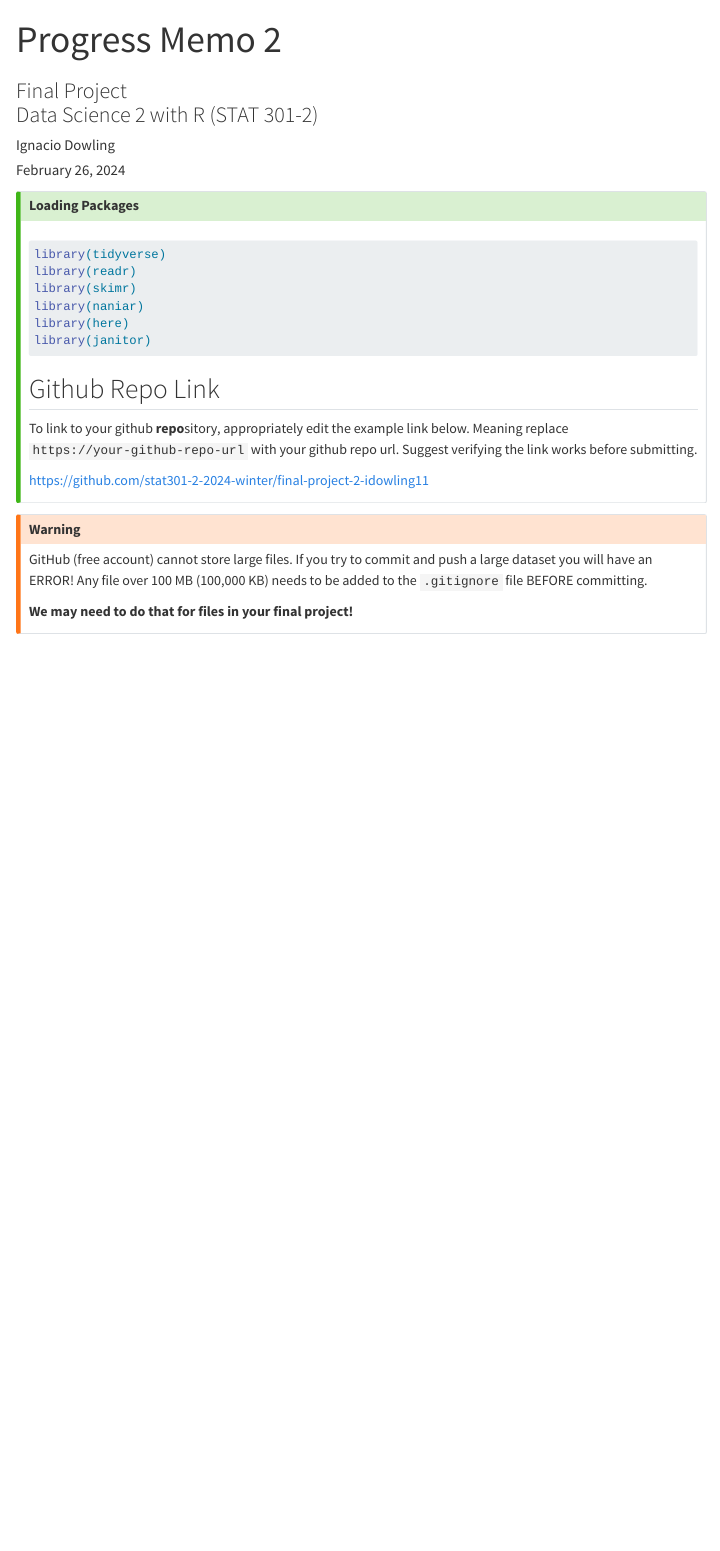
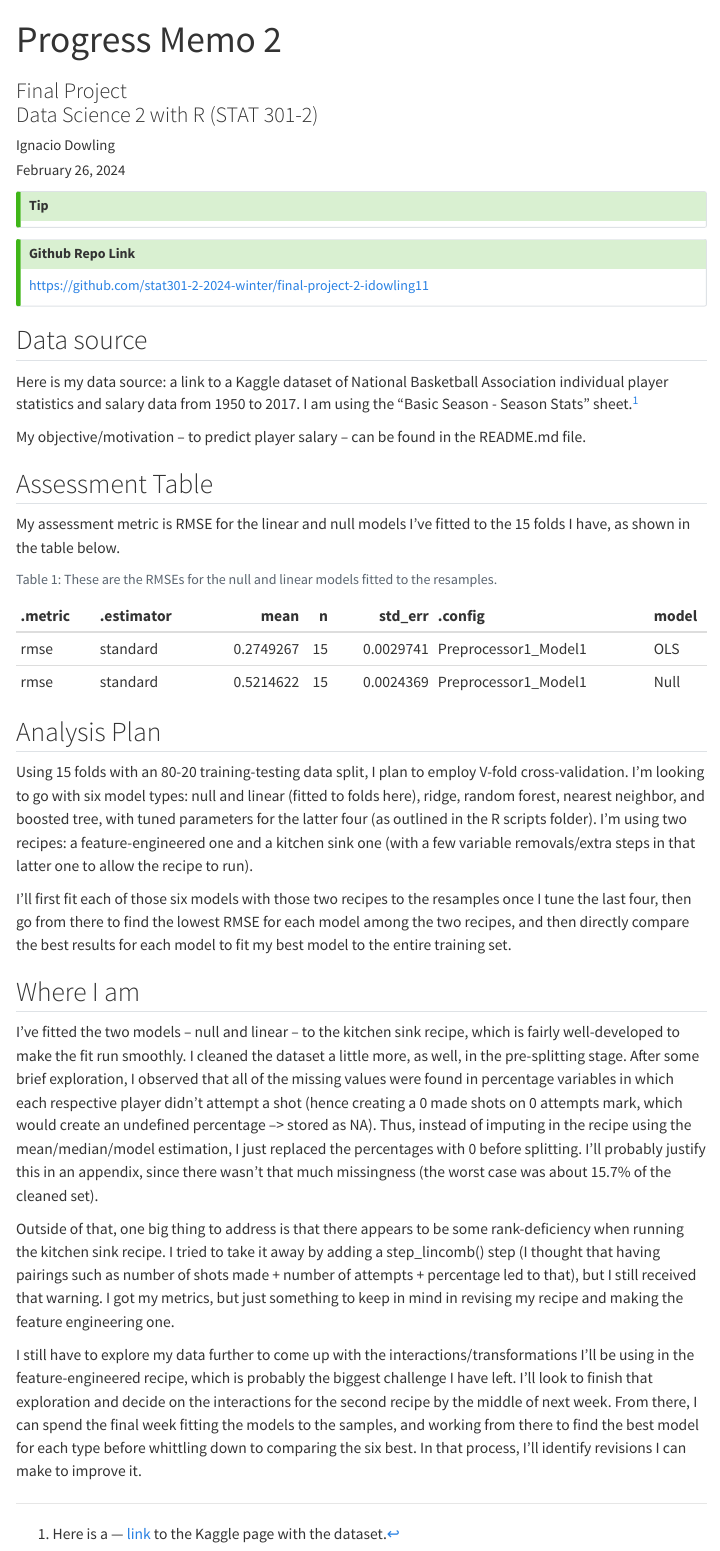
Before and after one commit to stat301-2-2024-winter/final-project-2-idowling11, a Quarto document (memos/Dowling_Ignacio_progress_memo_2.qmd): the page in a window 1100 px wide, from its top. Rendered offline with R 4.5, knitr and Pandoc in place of Quarto, with nearby package versions; menus at the side of the page are left out.

Commit message:
final 2.26

````diff
--- a/memos/Dowling_Ignacio_progress_memo_2.qmd
+++ b/memos/Dowling_Ignacio_progress_memo_2.qmd
@@ -21,5 +21,4 @@ citation-location: margin
 
 ::: {.callout-tip icon=false}
 
-## Loading Packages
 ```{r}
@@ -32,16 +33,44 @@ library(janitor)
 ```
-
-
-## Github Repo Link
-
-To link to your github **repo**sitory, appropriately edit the example link below. Meaning replace `https://your-github-repo-url` with your github repo url. Suggest verifying the link works before submitting.
-
-[https://github.com/stat301-2-2024-winter/final-project-2-idowling11](https://github.com/stat301-2-2024-winter/final-project-2-idowling11)
 
 :::
 
-::: {.callout-warning}
-GitHub (free account) cannot store large files. If you try to commit and push a large dataset you will have an ERROR! Any file over 100 MB (100,000 KB) needs to be added to the `.gitignore` file BEFORE committing.
+::: {.callout-tip icon=false}
+## Github Repo Link
 
-**We may need to do that for files in your final project!**
+[https://github.com/stat301-2-2024-winter/final-project-2-idowling11](https://github.com/stat301-2-2024-winter/final-project-2-idowling11)
 :::
+
+## Data source
+
+Here is my data source: a link to a Kaggle dataset of National Basketball Association individual player statistics and salary data from 1950 to 2017. I am using the "Basic Season - Season Stats" sheet.^[Here is a --- [link](https://www.kaggle.com/datasets/whitefero/nba-players-advanced-season-stats-19782016) to the Kaggle page with the dataset.]
+
+My objective/motivation -- to predict player salary -- can be found in the README.md file.
+
+## Assessment Table
+
+My assessment metric is RMSE for the linear and null models I've fitted to the 15 folds I have, as shown in the table below.
+
+```{r}
+#| label: tbl-null-and-lm-metrics
+#| tbl-cap: "These are the RMSEs for the null and linear models fitted to the resamples."
+#| echo: false
+# generating assessment table
+load(here("results/nba_metrics_resamples_rmse.rda"))
+
+nba_metrics_resamples_rmse |>
+  knitr::kable()
+```
+
+## Analysis Plan
+
+Using 15 folds with an 80-20 training-testing data split, I plan to employ V-fold cross-validation. I'm looking to go with six model types: null and linear (fitted to folds here), ridge, random forest, nearest neighbor, and boosted tree, with tuned parameters for the latter four (as outlined in the R scripts folder). I'm using two recipes: a feature-engineered one and a kitchen sink one (with a few variable removals/extra steps in that latter one to allow the recipe to run).
+
+I'll first fit each of those six models with those two recipes to the resamples once I tune the last four, then go from there to find the lowest RMSE for each model among the two recipes, and then directly compare the best results for each model to fit my best model to the entire training set.
+
+## Where I am
+
+I've fitted the two models -- null and linear -- to the kitchen sink recipe, which is fairly well-developed to make the fit run smoothly. I cleaned the dataset a little more, as well, in the pre-splitting stage. After some brief exploration, I observed that all of the missing values were found in percentage variables in which each respective player didn't attempt a shot (hence creating a 0 made shots on 0 attempts mark, which would create an undefined percentage --> stored as NA). Thus, instead of imputing in the recipe using the mean/median/model estimation, I just replaced the percentages with 0 before splitting. I'll probably justify this in an appendix, since there wasn't that much missingness (the worst case was about 15.7% of the cleaned set).
+
+Outside of that, one big thing to address is that there appears to be some rank-deficiency when running the kitchen sink recipe. I tried to take it away by adding a step_lincomb() step (I thought that having pairings such as number of shots made + number of attempts + percentage led to that), but I still received that warning. I got my metrics, but just something to keep in mind in revising my recipe and making the feature engineering one.
+
+I still have to explore my data further to come up with the interactions/transformations I'll be using in the feature-engineered recipe, which is probably the biggest challenge I have left. I'll look to finish that exploration and decide on the interactions for the second recipe by the middle of next week. From there, I can spend the final week fitting the models to the samples, and working from there to find the best model for each type before whittling down to comparing the six best. In that process, I'll identify revisions I can make to improve it.
````
Also changed, not shown: R scripts/3_tune_bt.R (added, +14 -0 lines), R scripts/3_tune_knn.R (added, +14 -0 lines), R scripts/3_tune_lm.R (deleted, +0 -54 lines), R scripts/3_tune_rf.R (added, +42 -0 lines), R scripts/3_tune_ridge.R (added, +14 -0 lines), R scripts/4_fold_fitting.R (+4 -1 lines), R scripts/5_model_analysis_final_fit.R (added, +14 -0 lines), README.md, data/README.md, memos/Dowling_Ignacio_progress_memo_1.html, memos/Dowling_Ignacio_progress_memo_2.html (added), recipes/nba_recipe_one_lm.rda, results/nba_metrics_resamples_rmse.rda (added), memos/Dowling_Ignacio_progress_memo_2.qmd (2 more changed lines).
